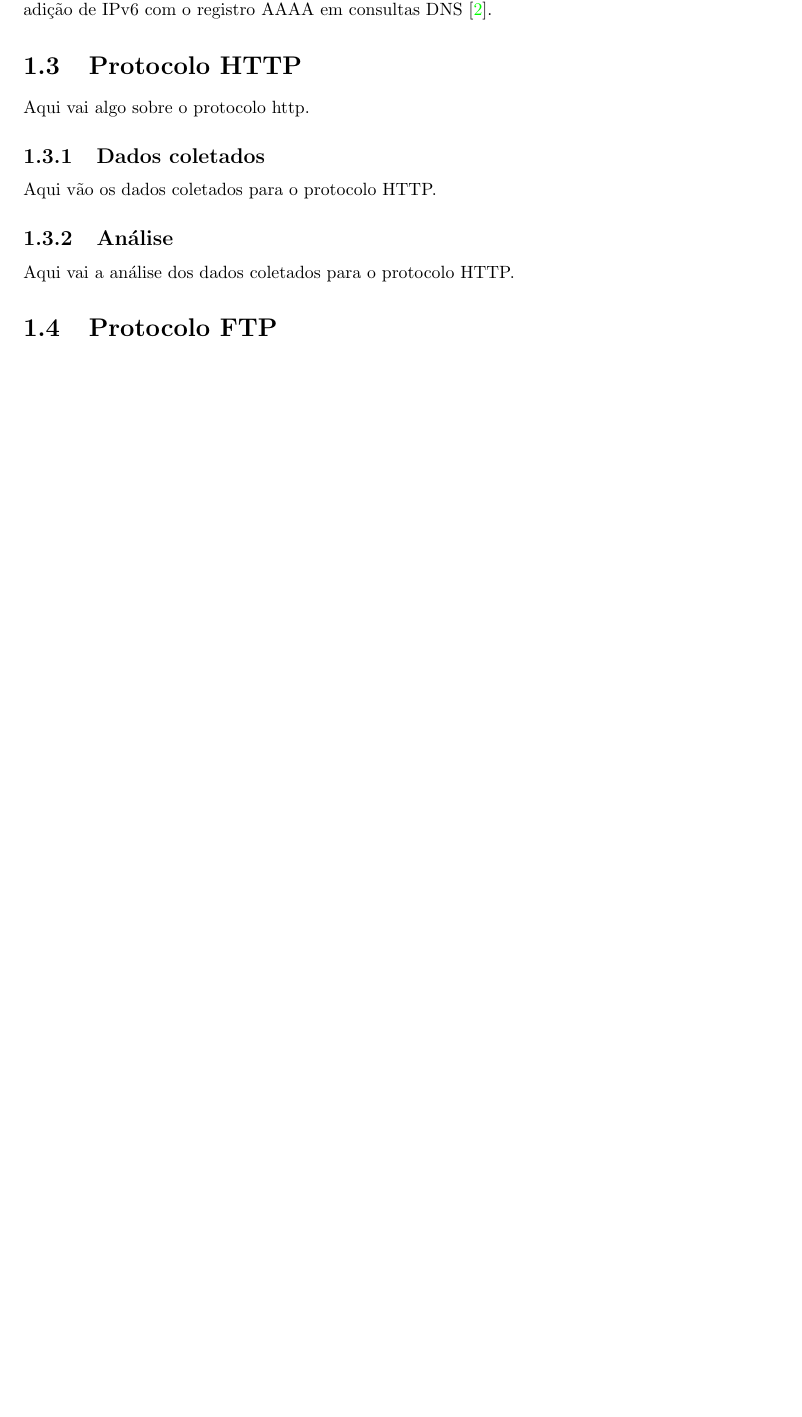
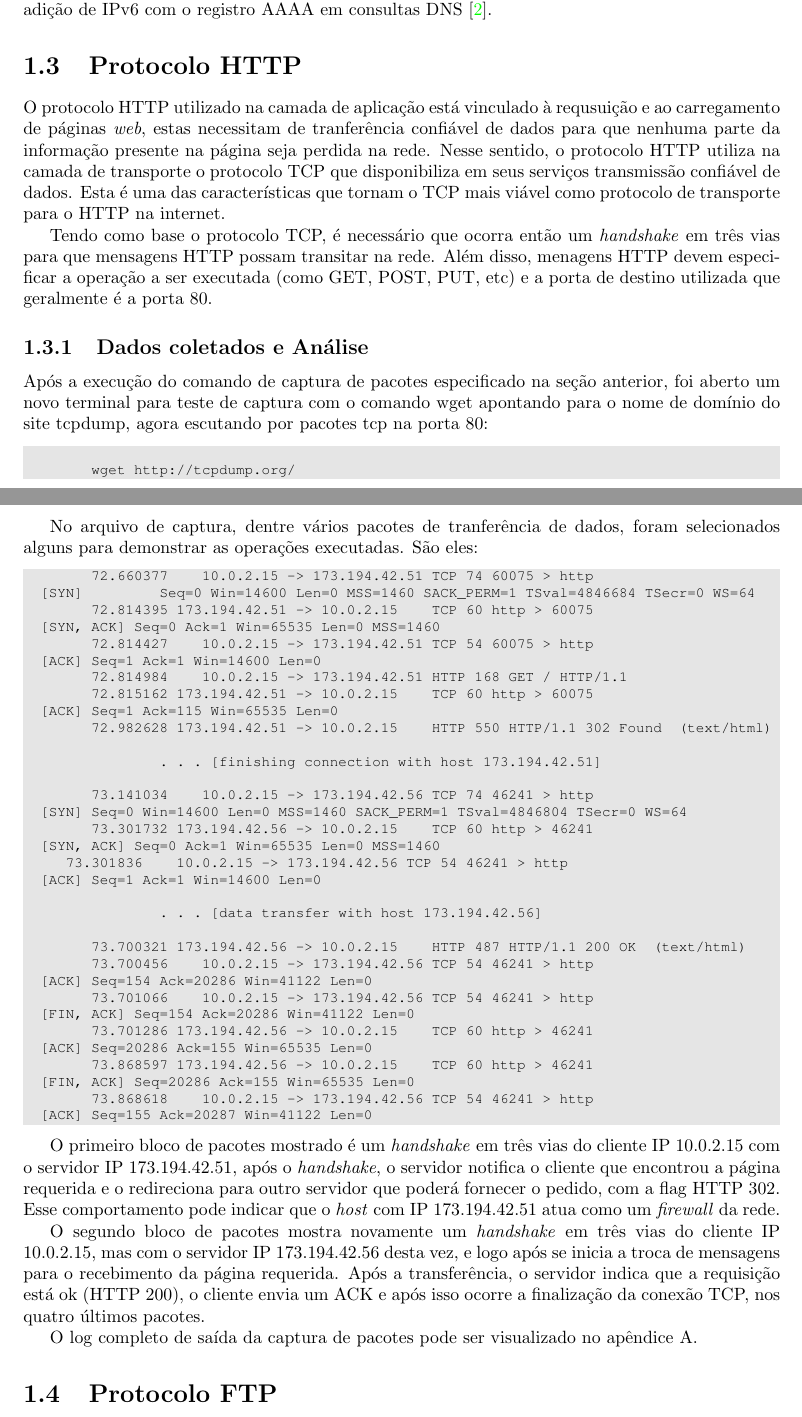
Before and after one commit to ArthurJahn/FRC-AE2, a LaTeX document (relatorio.tex): part of page 4 of 8 before the commit and two parts of pages 4 and 5 of 8 after it, the two joined at a grey line, cut so that both start at the same text, the shorter picture padded with empty space. Compiled offline with pdfLaTeX.

Commit message:
Adding HTTP section to document

```diff
--- a/relatorio.tex
+++ b/relatorio.tex
@@ -114,14 +114,65 @@ Após a execução do comando de captura de pacotes especificado na seção ante
 
 \section{Protocolo HTTP}
 \label{sec_http}
-Aqui vai algo sobre o protocolo http.
-\subsection{Dados coletados}
+O protocolo HTTP utilizado na camada de aplicação está vinculado à requsuição e ao carregamento de páginas \textit{web}, estas necessitam de tranferência confiável de dados para que nenhuma parte da informação presente na página seja perdida na rede. Nesse sentido, o protocolo HTTP utiliza na camada de transporte o protocolo TCP que disponibiliza em seus serviços transmissão confiável de dados. Esta é uma das características que tornam o TCP mais viável como protocolo de transporte para o HTTP na internet.
+
+	Tendo como base o protocolo TCP, é necessário que ocorra então um \textit{handshake} em três vias para que mensagens HTTP possam transitar na rede. Além disso, menagens HTTP devem especificar a operação a ser executada (como GET, POST, PUT, etc) e a porta de destino utilizada que geralmente é a porta 80.
+\subsection{Dados coletados e Análise}
 \label{sub_http_dados}
-Aqui vão os dados coletados para o protocolo HTTP.
 
-\subsection{Análise}
-\label{sub_http_analise}
-Aqui vai a análise dos dados coletados para o protocolo HTTP.
+	Após a execução do comando de captura de pacotes especificado na seção anterior, foi aberto um novo terminal para teste de captura com o comando wget apontando para o nome de domínio do site tcpdump, agora escutando por pacotes tcp na porta 80:
+
+\begin{lstlisting}[language=bash]
+
+	wget http://tcpdump.org/
+
+\end{lstlisting}
+
+	No arquivo de captura, dentre vários pacotes de tranferência de dados, foram selecionados alguns para demonstrar as operações executadas. São eles:
+
+\begin{lstlisting}[language=bash]
+	72.660377    10.0.2.15 -> 173.194.42.51 TCP 74 60075 > http
+  [SYN] 	Seq=0 Win=14600 Len=0 MSS=1460 SACK_PERM=1 TSval=4846684 TSecr=0 WS=64
+	72.814395 173.194.42.51 -> 10.0.2.15    TCP 60 http > 60075
+  [SYN, ACK] Seq=0 Ack=1 Win=65535 Len=0 MSS=1460
+	72.814427    10.0.2.15 -> 173.194.42.51 TCP 54 60075 > http
+  [ACK] Seq=1 Ack=1 Win=14600 Len=0
+	72.814984    10.0.2.15 -> 173.194.42.51 HTTP 168 GET / HTTP/1.1
+	72.815162 173.194.42.51 -> 10.0.2.15    TCP 60 http > 60075
+  [ACK] Seq=1 Ack=115 Win=65535 Len=0
+	72.982628 173.194.42.51 -> 10.0.2.15    HTTP 550 HTTP/1.1 302 Found  (text/html)
+
+     		. . . [finishing connection with host 173.194.42.51]
+
+	73.141034    10.0.2.15 -> 173.194.42.56 TCP 74 46241 > http
+  [SYN] Seq=0 Win=14600 Len=0 MSS=1460 SACK_PERM=1 TSval=4846804 TSecr=0 WS=64
+	73.301732 173.194.42.56 -> 10.0.2.15    TCP 60 http > 46241
+  [SYN, ACK] Seq=0 Ack=1 Win=65535 Len=0 MSS=1460
+     73.301836    10.0.2.15 -> 173.194.42.56 TCP 54 46241 > http
+  [ACK] Seq=1 Ack=1 Win=14600 Len=0
+
+     		. . . [data transfer with host 173.194.42.56]
+
+	73.700321 173.194.42.56 -> 10.0.2.15    HTTP 487 HTTP/1.1 200 OK  (text/html)
+	73.700456    10.0.2.15 -> 173.194.42.56 TCP 54 46241 > http
+  [ACK] Seq=154 Ack=20286 Win=41122 Len=0
+	73.701066    10.0.2.15 -> 173.194.42.56 TCP 54 46241 > http
+  [FIN, ACK] Seq=154 Ack=20286 Win=41122 Len=0
+	73.701286 173.194.42.56 -> 10.0.2.15    TCP 60 http > 46241
+  [ACK] Seq=20286 Ack=155 Win=65535 Len=0
+	73.868597 173.194.42.56 -> 10.0.2.15    TCP 60 http > 46241
+  [FIN, ACK] Seq=20286 Ack=155 Win=65535 Len=0
+	73.868618    10.0.2.15 -> 173.194.42.56 TCP 54 46241 > http
+  [ACK] Seq=155 Ack=20287 Win=41122 Len=0
+
+
+\end{lstlisting}
+
+	O primeiro bloco de pacotes mostrado é um \textit{handshake} em três vias do cliente IP 10.0.2.15 com o servidor IP 173.194.42.51, após o \textit{handshake}, o servidor notifica o cliente que encontrou a página requerida e o redireciona para outro servidor que poderá fornecer o pedido, com a flag HTTP 302. Esse comportamento pode indicar que o \textit{host} com IP 173.194.42.51 atua como um \textit{firewall} da rede.
+
+	O segundo bloco de pacotes mostra novamente um \textit{handshake} em três vias do cliente IP 10.0.2.15, mas com o servidor IP 173.194.42.56 desta vez, e logo após se inicia a troca de mensagens para o recebimento da página requerida. Após a transferência, o servidor indica que a requisição está ok (HTTP 200), o cliente envia um ACK e após isso ocorre a finalização da conexão TCP, nos quatro últimos pacotes.
+
+	O log completo de saída da captura de pacotes pode ser visualizado no apêndice A.
 
 \section{Protocolo FTP}
 \label{sec_ftp}
```
